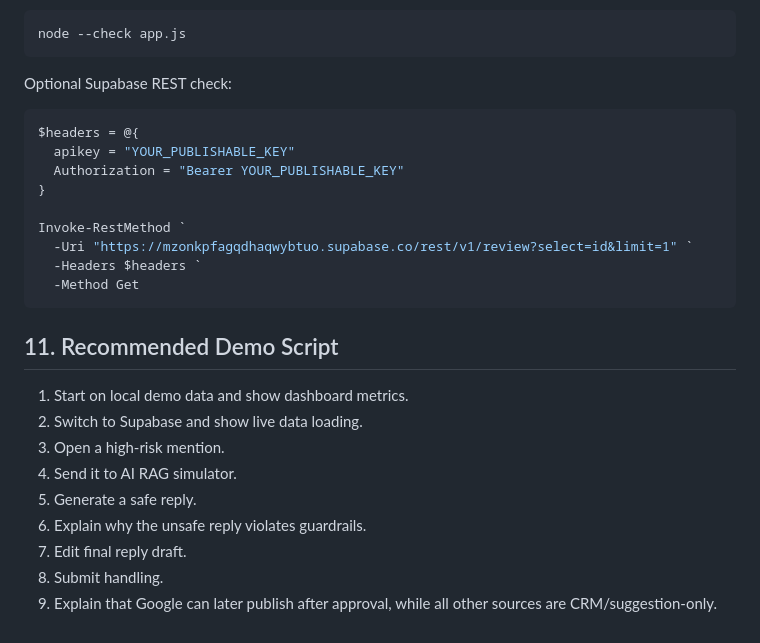
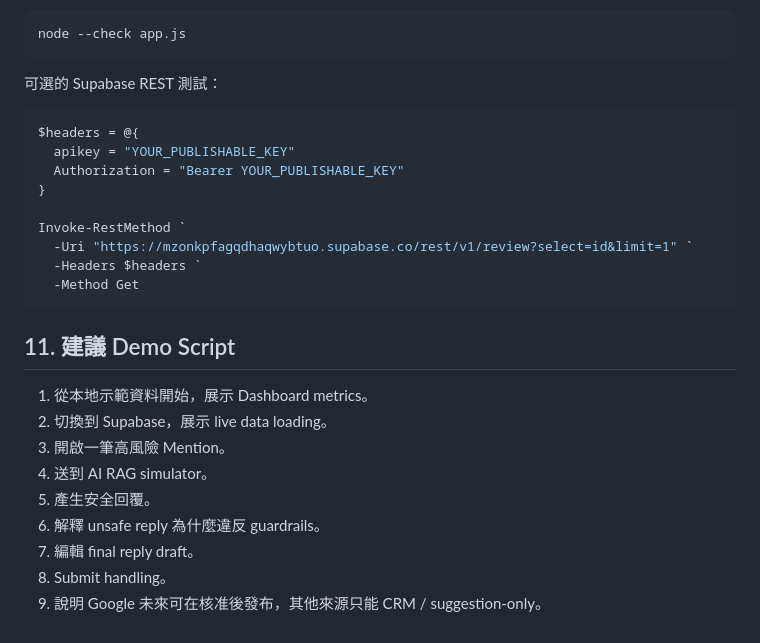
Before and after one commit to jimm1218/Group_projectA, a Markdown page: walkthrough.md, the part around one of its changes. Drawn GitHub-style.

````diff
--- a/walkthrough.md
+++ b/walkthrough.md
@@ -164,7 +164,7 @@ Run:
 node --check app.js
 ```
 
-Optional Supabase REST check:
+可選的 Supabase REST 測試：
 
 ```powershell
 $headers = @{
@@ -178,14 +178,14 @@ Invoke-RestMethod `
   -Method Get
 ```
 
-## 11. Recommended Demo Script
+## 11. 建議 Demo Script
 
-1. Start on local demo data and show dashboard metrics.
-2. Switch to Supabase and show live data loading.
-3. Open a high-risk mention.
-4. Send it to AI RAG simulator.
-5. Generate a safe reply.
-6. Explain why the unsafe reply violates guardrails.
-7. Edit final reply draft.
-8. Submit handling.
-9. Explain that Google can later publish after approval, while all other sources are CRM/suggestion-only.
+1. 從本地示範資料開始，展示 Dashboard metrics。
+2. 切換到 Supabase，展示 live data loading。
+3. 開啟一筆高風險 Mention。
+4. 送到 AI RAG simulator。
+5. 產生安全回覆。
+6. 解釋 unsafe reply 為什麼違反 guardrails。
+7. 編輯 final reply draft。
+8. Submit handling。
+9. 說明 Google 未來可在核准後發布，其他來源只能 CRM / suggestion-only。
````
Also changed, not shown: other parts of walkthrough.md (+96 -96 lines).
